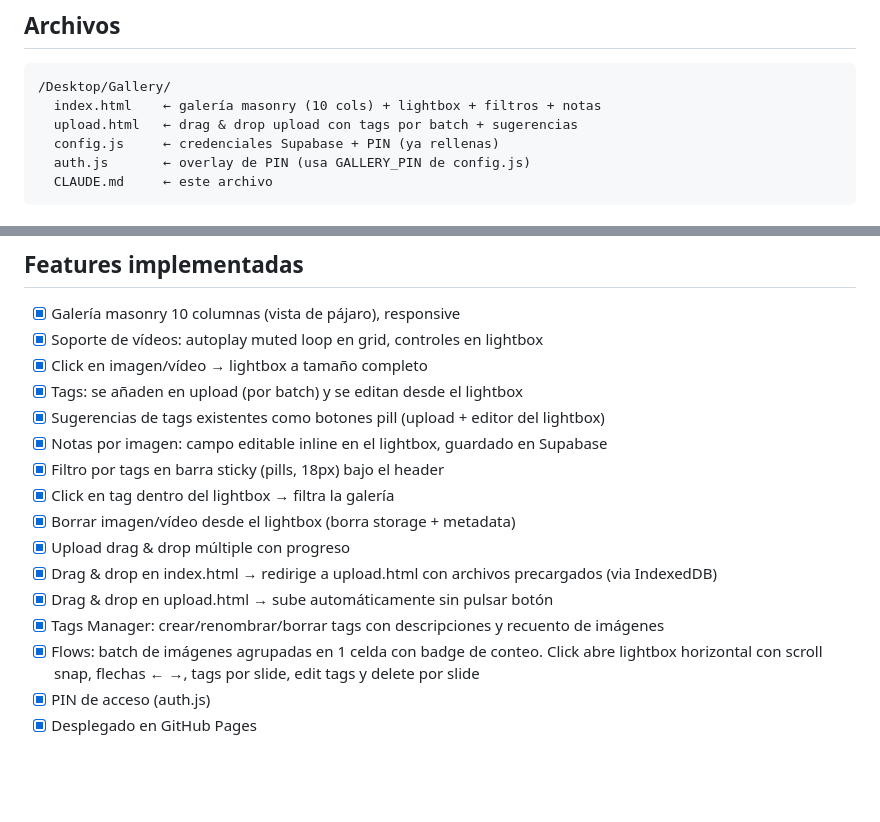
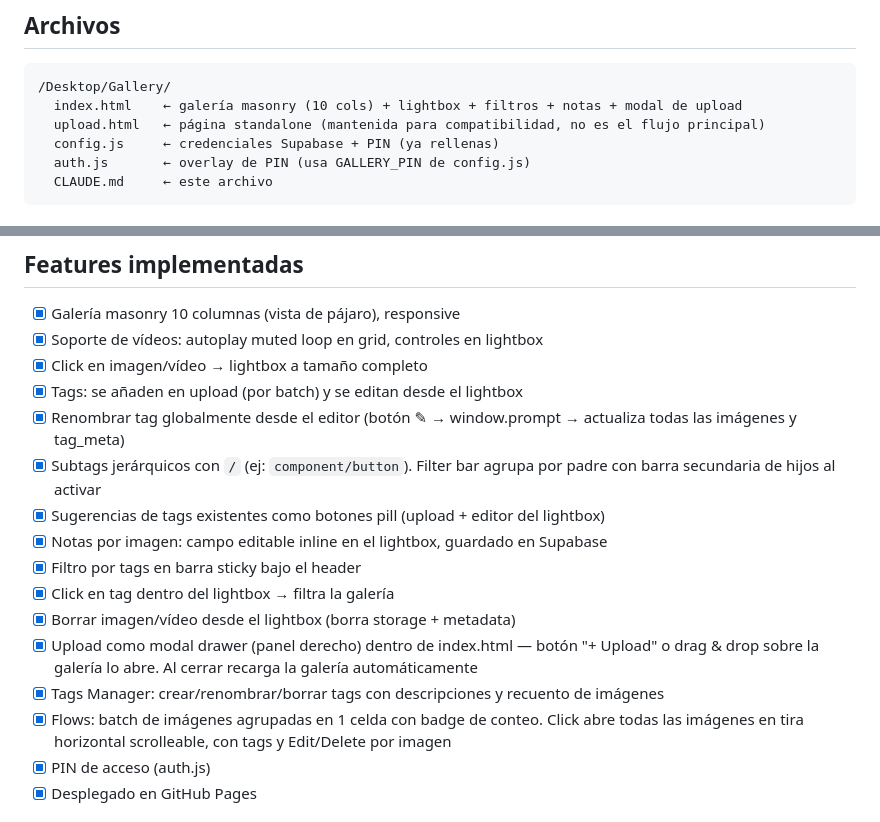
Before and after one commit to Juliomperezd/Gallery, a Markdown page: CLAUDE.md, 2 parts joined by grey strips. Drawn GitHub-style; blank space fills up the shorter version.

Commit message:
Update CLAUDE.md with features built this session
Co-Authored-By: Claude Sonnet 4.6 <noreply@anthropic.com>

````diff
--- a/CLAUDE.md
+++ b/CLAUDE.md
@@ -12,8 +12,8 @@ Galería compartida de imágenes y vídeos de referencia para 4 personas (con PI
 ## Archivos
 ```
 /Desktop/Gallery/
-  index.html    ← galería masonry (10 cols) + lightbox + filtros + notas
-  upload.html   ← drag & drop upload con tags por batch + sugerencias
+  index.html    ← galería masonry (10 cols) + lightbox + filtros + notas + modal de upload
+  upload.html   ← página standalone (mantenida para compatibilidad, no es el flujo principal)
   config.js     ← credenciales Supabase + PIN (ya rellenas)
   auth.js       ← overlay de PIN (usa GALLERY_PIN de config.js)
   CLAUDE.md     ← este archivo
@@ -64,16 +64,16 @@ CREATE POLICY "public delete" ON flows FOR DELETE USING (true);
 - [x] Soporte de vídeos: autoplay muted loop en grid, controles en lightbox
 - [x] Click en imagen/vídeo → lightbox a tamaño completo
 - [x] Tags: se añaden en upload (por batch) y se editan desde el lightbox
+- [x] Renombrar tag globalmente desde el editor (botón ✎ → window.prompt → actualiza todas las imágenes y tag_meta)
+- [x] Subtags jerárquicos con `/` (ej: `component/button`). Filter bar agrupa por padre con barra secundaria de hijos al activar
 - [x] Sugerencias de tags existentes como botones pill (upload + editor del lightbox)
 - [x] Notas por imagen: campo editable inline en el lightbox, guardado en Supabase
-- [x] Filtro por tags en barra sticky (pills, 18px) bajo el header
+- [x] Filtro por tags en barra sticky bajo el header
 - [x] Click en tag dentro del lightbox → filtra la galería
 - [x] Borrar imagen/vídeo desde el lightbox (borra storage + metadata)
-- [x] Upload drag & drop múltiple con progreso
-- [x] Drag & drop en index.html → redirige a upload.html con archivos precargados (via IndexedDB)
-- [x] Drag & drop en upload.html → sube automáticamente sin pulsar botón
+- [x] Upload como modal drawer (panel derecho) dentro de index.html — botón "+ Upload" o drag & drop sobre la galería lo abre. Al cerrar recarga la galería automáticamente
 - [x] Tags Manager: crear/renombrar/borrar tags con descripciones y recuento de imágenes
-- [x] Flows: batch de imágenes agrupadas en 1 celda con badge de conteo. Click abre lightbox horizontal con scroll snap, flechas ← →, tags por slide, edit tags y delete por slide
+- [x] Flows: batch de imágenes agrupadas en 1 celda con badge de conteo. Click abre todas las imágenes en tira horizontal scrolleable, con tags y Edit/Delete por imagen
 - [x] PIN de acceso (auth.js)
 - [x] Desplegado en GitHub Pages
 
````
